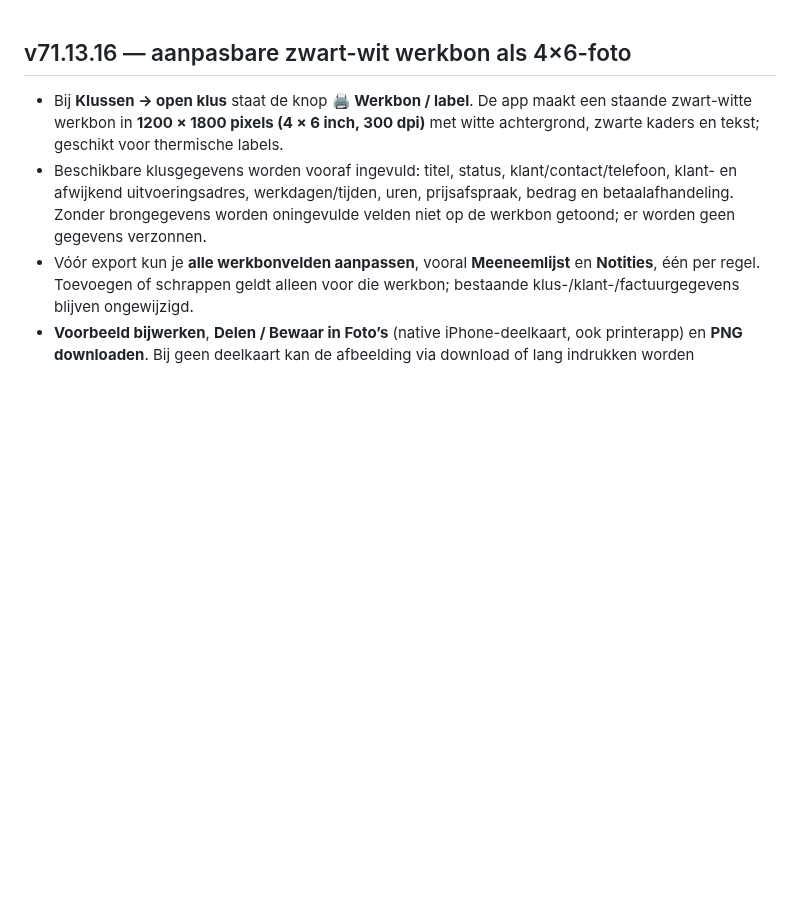
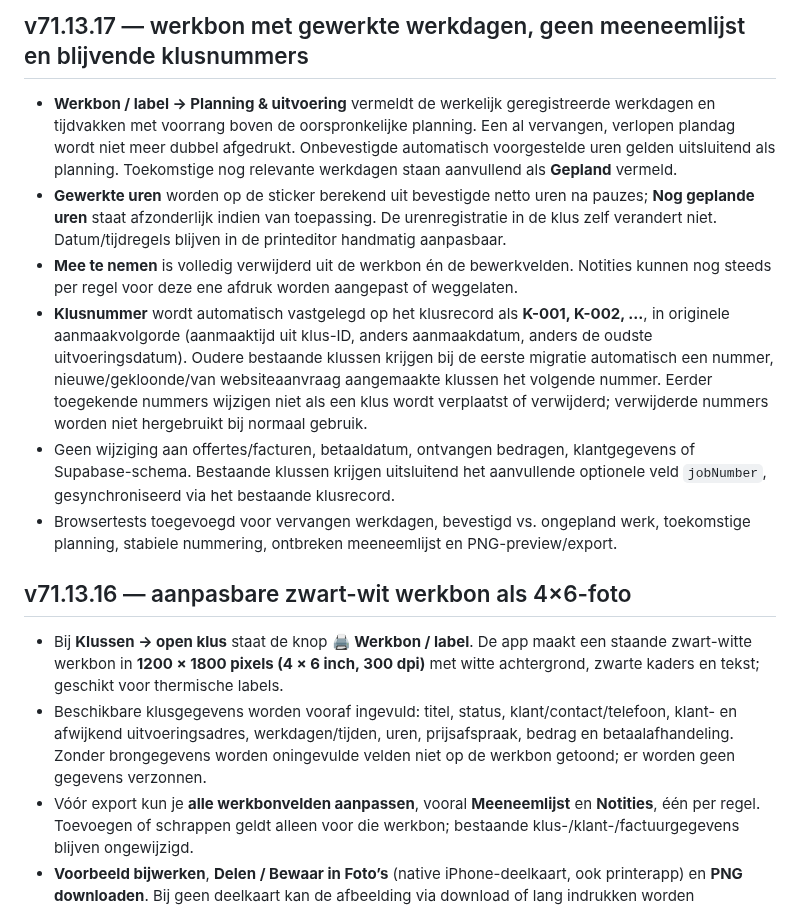
Before and after one commit to jkor95/JK-Works-app, a Markdown page: CHANGELOG.md, the part around the change. GitHub-like rendering; blank space fills up the shorter version.

Commit message:
Documenteer werkbonplanning op echte uren en stabiele volgnummers v71.13.17

```diff
--- a/CHANGELOG.md
+++ b/CHANGELOG.md
@@ -1,3 +1,11 @@
+## v71.13.17 — werkbon met gewerkte werkdagen, geen meeneemlijst en blijvende klusnummers
+- **Werkbon / label → Planning & uitvoering** vermeldt de werkelijk geregistreerde werkdagen en tijdvakken met voorrang boven de oorspronkelijke planning. Een al vervangen, verlopen plandag wordt niet meer dubbel afgedrukt. Onbevestigde automatisch voorgestelde uren gelden uitsluitend als planning. Toekomstige nog relevante werkdagen staan aanvullend als **Gepland** vermeld.
+- **Gewerkte uren** worden op de sticker berekend uit bevestigde netto uren na pauzes; **Nog geplande uren** staat afzonderlijk indien van toepassing. De urenregistratie in de klus zelf verandert niet. Datum/tijdregels blijven in de printeditor handmatig aanpasbaar.
+- **Mee te nemen** is volledig verwijderd uit de werkbon én de bewerkvelden. Notities kunnen nog steeds per regel voor deze ene afdruk worden aangepast of weggelaten.
+- **Klusnummer** wordt automatisch vastgelegd op het klusrecord als **K-001, K-002, ...**, in originele aanmaakvolgorde (aanmaaktijd uit klus-ID, anders aanmaakdatum, anders de oudste uitvoeringsdatum). Oudere bestaande klussen krijgen bij de eerste migratie automatisch een nummer, nieuwe/gekloonde/van websiteaanvraag aangemaakte klussen het volgende nummer. Eerder toegekende nummers wijzigen niet als een klus wordt verplaatst of verwijderd; verwijderde nummers worden niet hergebruikt bij normaal gebruik.
+- Geen wijziging aan offertes/facturen, betaaldatum, ontvangen bedragen, klantgegevens of Supabase-schema. Bestaande klussen krijgen uitsluitend het aanvullende optionele veld `jobNumber`, gesynchroniseerd via het bestaande klusrecord.
+- Browsertests toegevoegd voor vervangen werkdagen, bevestigd vs. ongepland werk, toekomstige planning, stabiele nummering, ontbreken meeneemlijst en PNG-preview/export.
+
 ## v71.13.16 — aanpasbare zwart-wit werkbon als 4×6-foto
 - Bij **Klussen → open klus** staat de knop **🖨️ Werkbon / label**. De app maakt een staande zwart-witte werkbon in **1200 × 1800 pixels (4 × 6 inch, 300 dpi)** met witte achtergrond, zwarte kaders en tekst; geschikt voor thermische labels.
 - Beschikbare klusgegevens worden vooraf ingevuld: titel, status, klant/contact/telefoon, klant- en afwijkend uitvoeringsadres, werkdagen/tijden, uren, prijsafspraak, bedrag en betaalafhandeling. Zonder brongegevens worden oningevulde velden niet op de werkbon getoond; er worden geen gegevens verzonnen.
```
